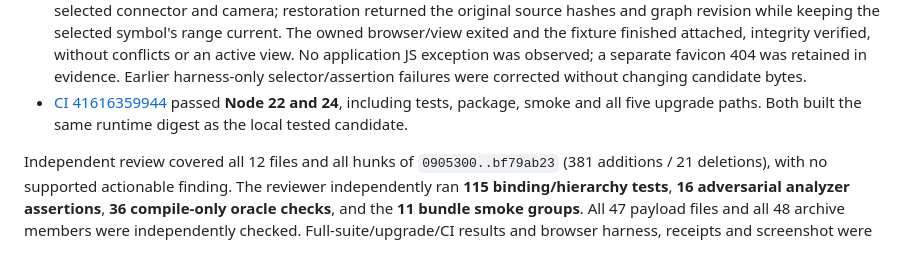
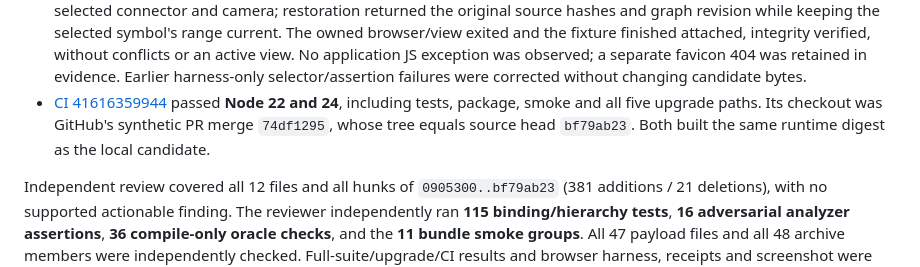
Before and after one commit to OnFiala/agent.mind, a Markdown page: docs/releases/1.3.1.md, the part around the change. GitHub-like rendering.

Commit message:
docs: distinguish CI merge checkout from candidate source

```diff
--- a/docs/releases/1.3.1.md
+++ b/docs/releases/1.3.1.md
@@ -72,7 +72,8 @@ documentation does not change the runtime payload.
   failures were corrected without changing candidate bytes.
 - [CI 41616359944](https://github.com/OnFiala/agent.mind/actions/runs/41616359944)
   passed **Node 22 and 24**, including tests, package, smoke and all five upgrade
-  paths. Both built the same runtime digest as the local tested candidate.
+  paths. Its checkout was GitHub's synthetic PR merge `74df1295`, whose tree equals
+  source head `bf79ab23`. Both built the same runtime digest as the local candidate.
 
 Independent review covered all 12 files and all hunks of `0905300..bf79ab23`
 (381 additions / 21 deletions), with no supported actionable finding. The reviewer
```
